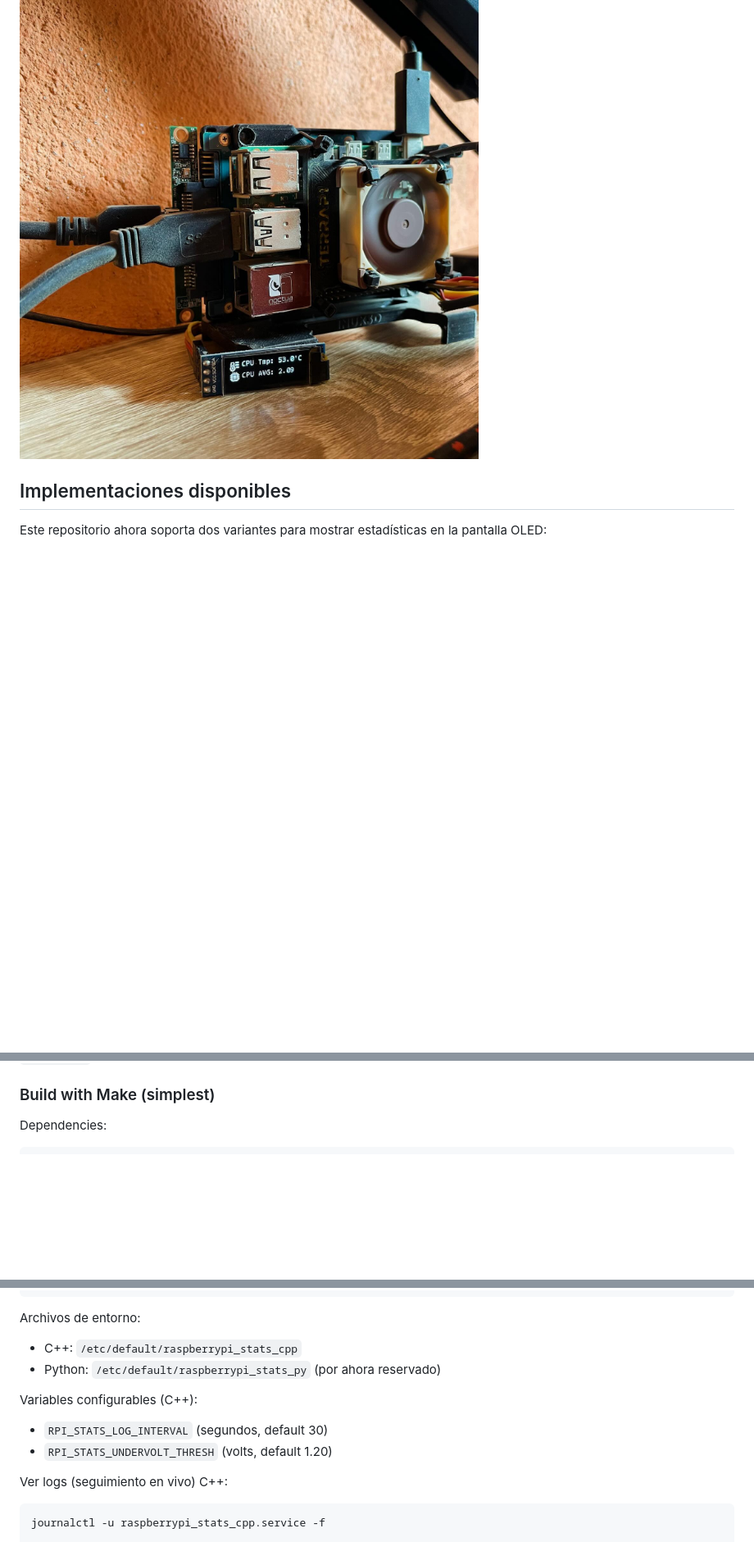
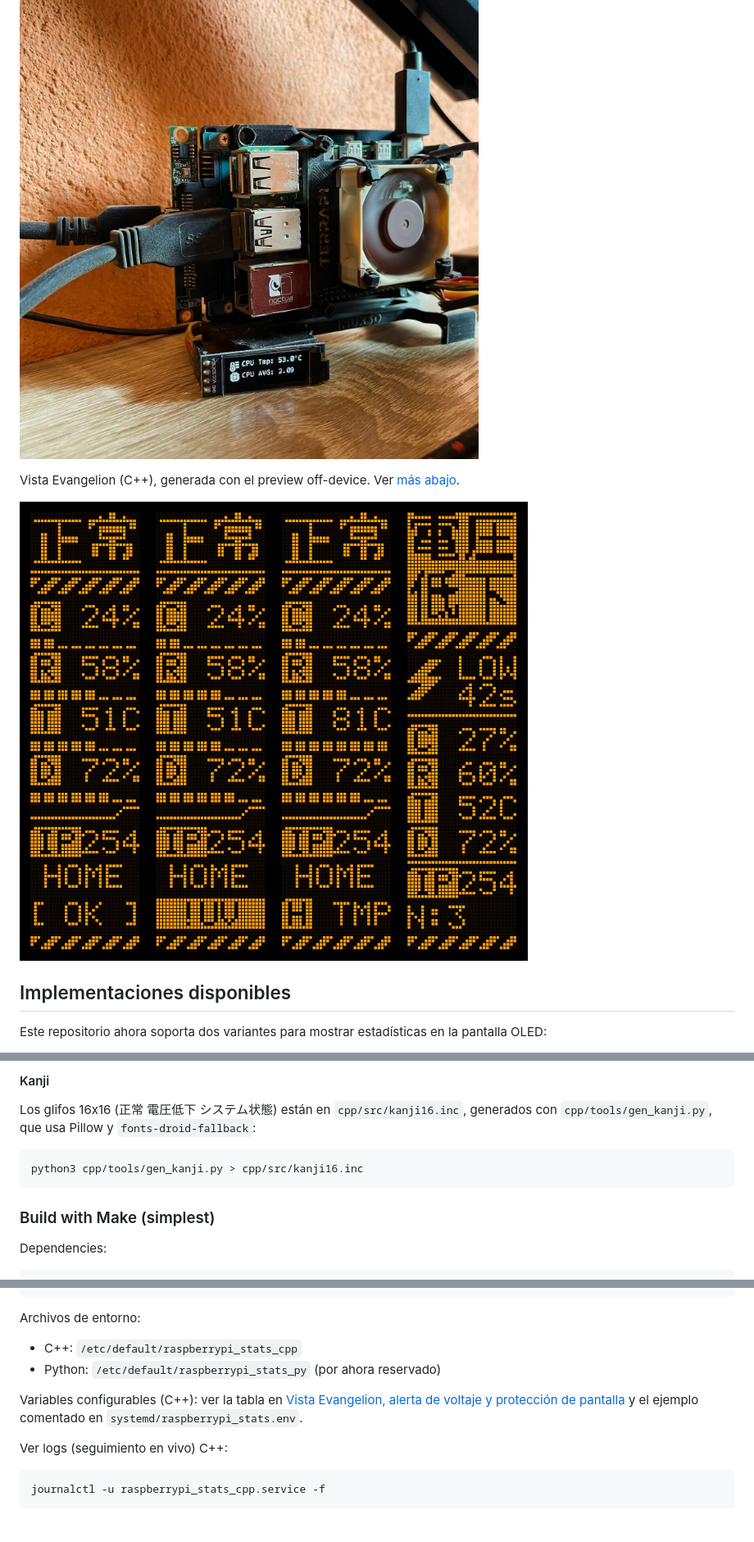
Before and after one commit to brunojhovany/raspberrypi_stats, a Markdown page: README.md, 3 parts joined by grey strips. Shown at 82% size. Rendered like a GitHub page; pictures changed too: assets/images/eva_view.png (added); blank space fills up the shorter version.

````diff
--- a/README.md
+++ b/README.md
@@ -44,6 +44,10 @@ Enjoy!
 ![plot](./assets/images/raspberry_stats2.jpeg)
 ![plot](./assets/images/raspberry_stats_clasic.jpg)
 
+Vista Evangelion (C++), generada con el preview off-device. Ver [más abajo](#vista-evangelion-alerta-de-voltaje-y-protección-de-pantalla-c).
+
+![Vista Evangelion](./assets/images/eva_view.png)
+
 ## Implementaciones disponibles
 
 Este repositorio ahora soporta dos variantes para mostrar estadísticas en la pantalla OLED:
@@ -63,3 +148,9 @@ La versión C++ bajo `cpp/` habla directo vía I2C al SSD1306 con una fuente 5x7
+#### Kanji
+Los glifos 16x16 (正常 電圧低下 システム状態) están en `cpp/src/kanji16.inc`, generados con
+`cpp/tools/gen_kanji.py`, que usa Pillow y `fonts-droid-fallback`:
+```fish
+python3 cpp/tools/gen_kanji.py > cpp/src/kanji16.inc
+```
 
 ### Build with Make (simplest)
 Dependencies:
@@ -83,9 +174,9 @@ Archivos de entorno:
 - C++: `/etc/default/raspberrypi_stats_cpp`
 - Python: `/etc/default/raspberrypi_stats_py` (por ahora reservado)
 
-Variables configurables (C++):
-- `RPI_STATS_LOG_INTERVAL` (segundos, default 30)
-- `RPI_STATS_UNDERVOLT_THRESH` (volts, default 1.20)
+Variables configurables (C++): ver la tabla en
+[Vista Evangelion, alerta de voltaje y protección de pantalla](#vista-evangelion-alerta-de-voltaje-y-protección-de-pantalla-c)
+y el ejemplo comentado en `systemd/raspberrypi_stats.env`.
 
 Ver logs (seguimiento en vivo) C++:
 ```fish
````
Also changed, not shown: other parts of README.md (+82 -1 lines), assets/images/eva_screensaver.png (added), 17 other files.
